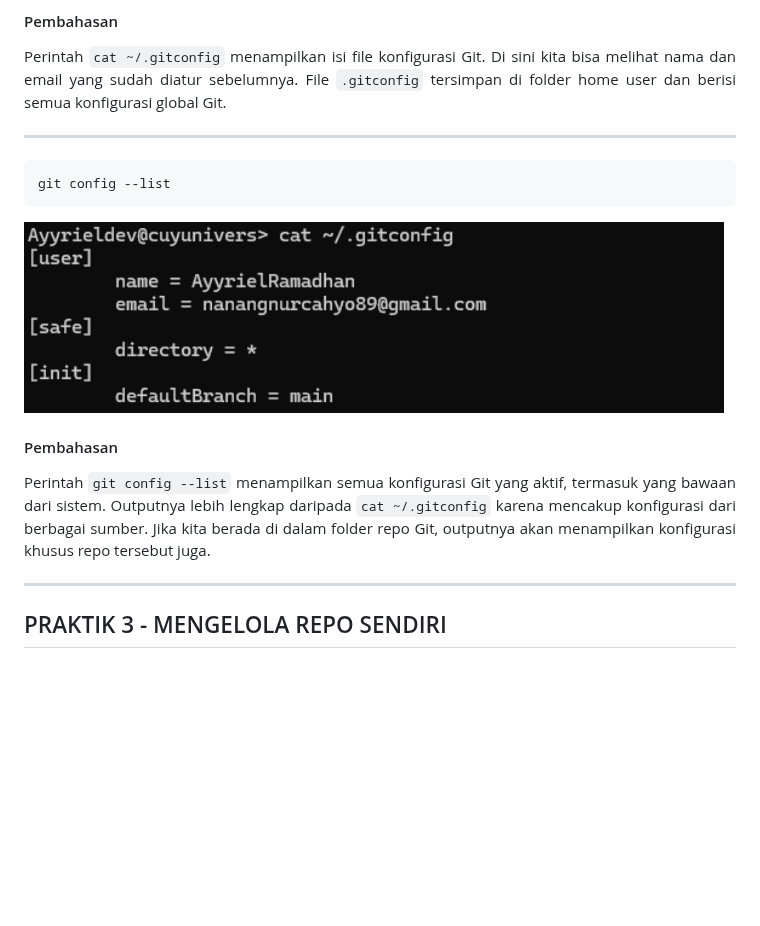
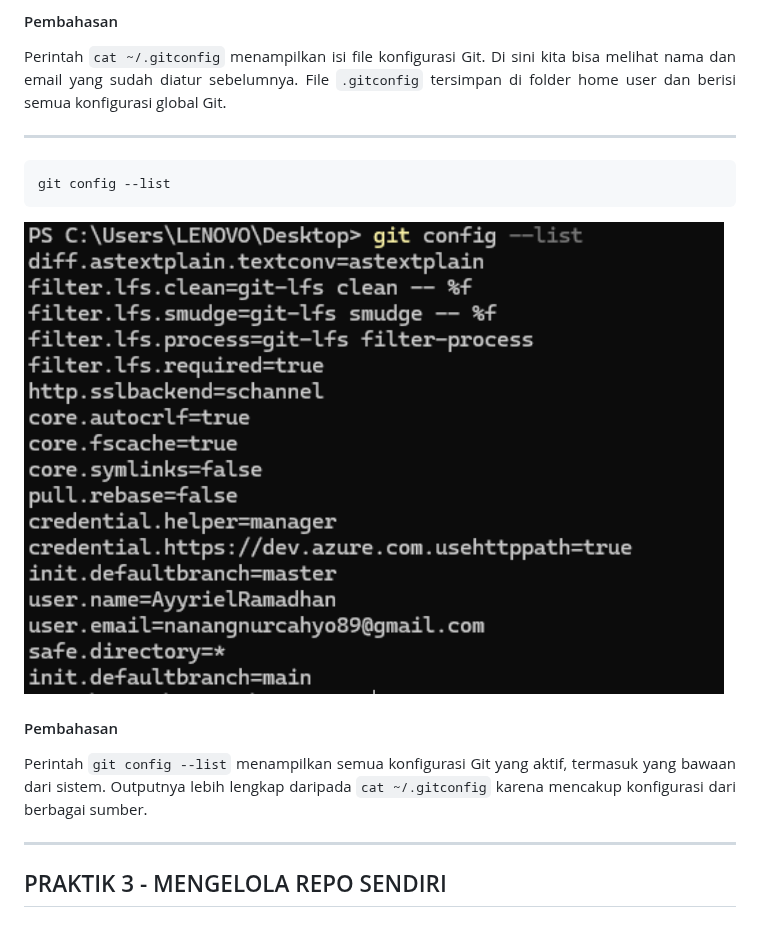
Before and after one commit to AyyrielRamadhan/prak-dis-dec, a Markdown page: 01/Readme.md, the part around the change. GitHub-like rendering; pictures changed too: 01/images/04_Konfigurasi_Git.png (added); blank space fills up the shorter version.

Commit message:
Update Foto & Rapih

````diff
--- a/01/Readme.md
+++ b/01/Readme.md
@@ -277,11 +277,11 @@ cat ~/.gitconfig
 git config --list
 ```
 
-<img src="images/03_Konfigurasi_Git.png" width="700">
+<img src="images/04_Konfigurasi_Git.png" width="700">
 
 #### Pembahasan
 
-<p align="justify">Perintah <code>git config --list</code> menampilkan semua konfigurasi Git yang aktif, termasuk yang bawaan dari sistem. Outputnya lebih lengkap daripada <code>cat ~/.gitconfig</code> karena mencakup konfigurasi dari berbagai sumber. Jika kita berada di dalam folder repo Git, outputnya akan menampilkan konfigurasi khusus repo tersebut juga.</p>
+<p align="justify">Perintah <code>git config --list</code> menampilkan semua konfigurasi Git yang aktif, termasuk yang bawaan dari sistem. Outputnya lebih lengkap daripada <code>cat ~/.gitconfig</code> karena mencakup konfigurasi dari berbagai sumber.</p>
 
 ---
 
````
